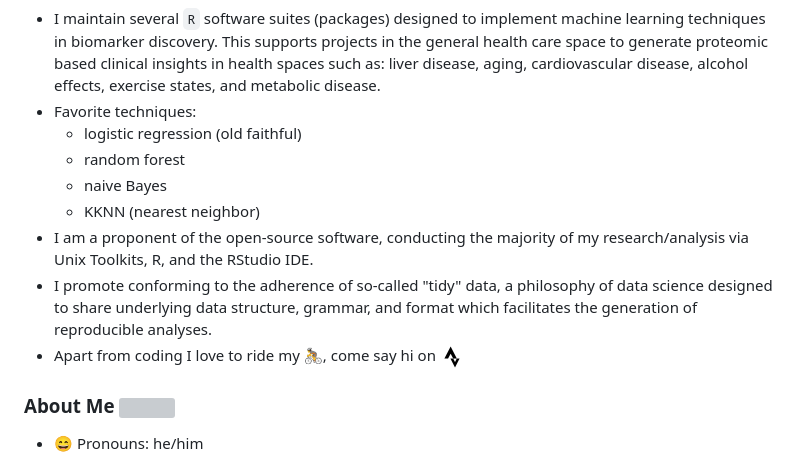
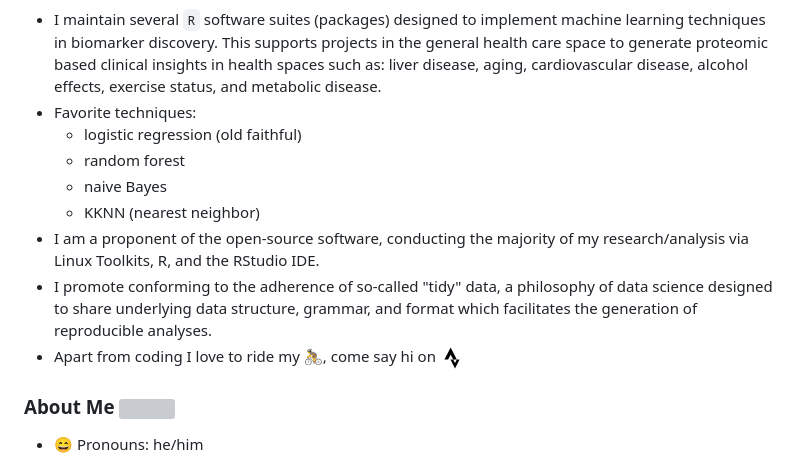
Before and after one commit to stufield/stufield, a Markdown page: README.md, the part around one of its changes. Rendered like a GitHub page; grey boxes are pictures that could not be loaded.

```diff
--- a/README.md
+++ b/README.md
@@ -28,14 +28,14 @@ You can find me on [![Twitter][1.2]][1], [![Instagram][4.2]][4],
   This supports projects in the general health care space to
   generate proteomic based clinical insights in health spaces such as:
   liver disease, aging, cardiovascular disease, alcohol effects,
-  exercise states, and metabolic disease.
+  exercise status, and metabolic disease.
 - Favorite techniques:
   - logistic regression (old faithful)
   - random forest
   - naive Bayes
   - KKNN (nearest neighbor)
 - I am a proponent of the open-source software, conducting the majority
-  of my research/analysis via Unix Toolkits, R, and the RStudio IDE.
+  of my research/analysis via Linux Toolkits, R, and the RStudio IDE.
 - I promote conforming to the adherence of so-called "tidy" data, a
   philosophy of data science designed to share underlying data
   structure, grammar, and format which facilitates the generation
@@ -44,4 +44,5 @@ You can find me on [![Twitter][1.2]][1], [![Instagram][4.2]][4],
 
 
 ### About Me <img src="https://media.giphy.com/media/mGcNjsfWAjY5AEZNw6/giphy.gif" width="40">
+
 - 😄 Pronouns: he/him
```
Also changed, not shown: other parts of README.md (+20 -1 lines).
